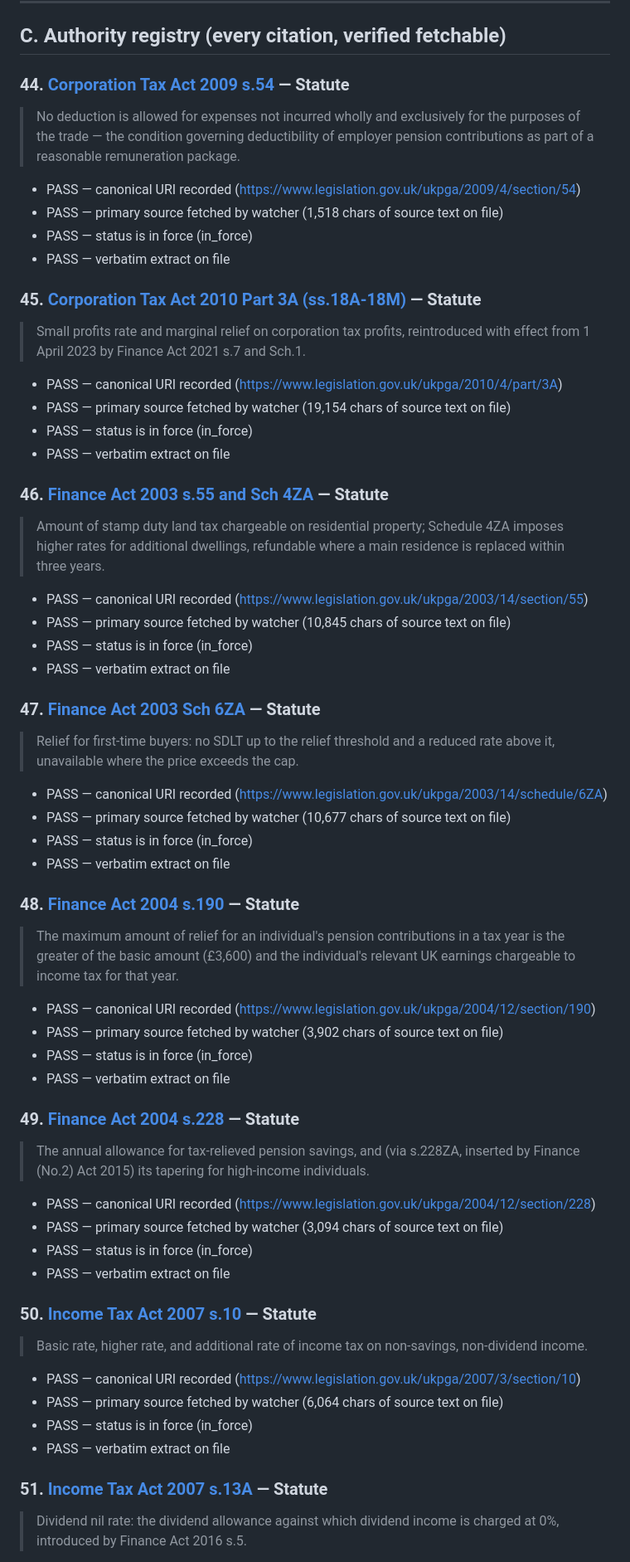
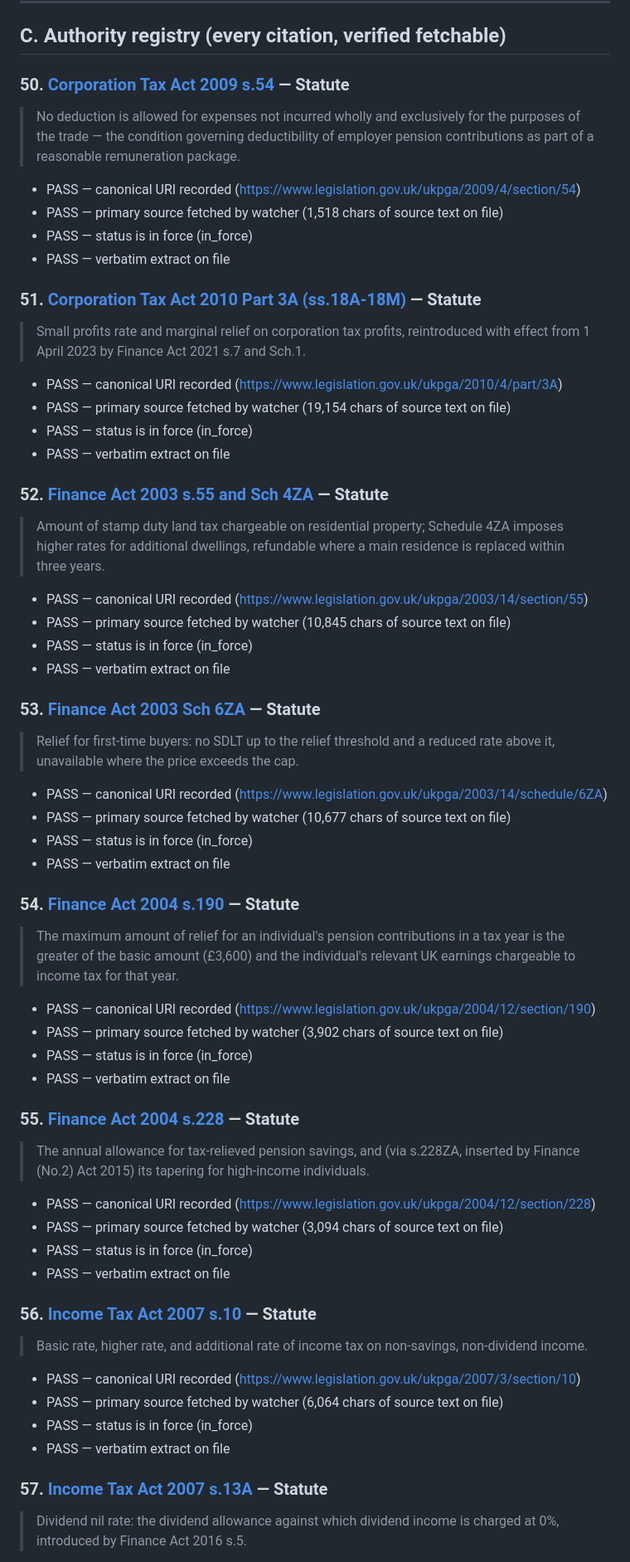
Before and after one commit to kfrem/kafs-tax-planner, a Markdown page: docs/RULE_BASE_REVIEW_PACK.md, the part around one of its changes. Shown at 83% size. Drawn GitHub-style.

```diff
--- a/docs/RULE_BASE_REVIEW_PACK.md
+++ b/docs/RULE_BASE_REVIEW_PACK.md
@@ -563,56 +642,56 @@ rule-base release, with your name and the date.
 ---
 ## C. Authority registry (every citation, verified fetchable)
 
-### 44. [Corporation Tax Act 2009 s.54](https://www.legislation.gov.uk/ukpga/2009/4/section/54) — Statute
+### 50. [Corporation Tax Act 2009 s.54](https://www.legislation.gov.uk/ukpga/2009/4/section/54) — Statute
 > No deduction is allowed for expenses not incurred wholly and exclusively for the purposes of the trade — the condition governing deductibility of employer pension contributions as part of a reasonable remuneration package.
 - PASS — canonical URI recorded (https://www.legislation.gov.uk/ukpga/2009/4/section/54)
 - PASS — primary source fetched by watcher (1,518 chars of source text on file)
 - PASS — status is in force (in_force)
 - PASS — verbatim extract on file
 
-### 45. [Corporation Tax Act 2010 Part 3A (ss.18A-18M)](https://www.legislation.gov.uk/ukpga/2010/4/part/3A) — Statute
+### 51. [Corporation Tax Act 2010 Part 3A (ss.18A-18M)](https://www.legislation.gov.uk/ukpga/2010/4/part/3A) — Statute
 > Small profits rate and marginal relief on corporation tax profits, reintroduced with effect from 1 April 2023 by Finance Act 2021 s.7 and Sch.1.
 - PASS — canonical URI recorded (https://www.legislation.gov.uk/ukpga/2010/4/part/3A)
 - PASS — primary source fetched by watcher (19,154 chars of source text on file)
 - PASS — status is in force (in_force)
 - PASS — verbatim extract on file
 
-### 46. [Finance Act 2003 s.55 and Sch 4ZA](https://www.legislation.gov.uk/ukpga/2003/14/section/55) — Statute
+### 52. [Finance Act 2003 s.55 and Sch 4ZA](https://www.legislation.gov.uk/ukpga/2003/14/section/55) — Statute
 > Amount of stamp duty land tax chargeable on residential property; Schedule 4ZA imposes higher rates for additional dwellings, refundable where a main residence is replaced within three years.
 - PASS — canonical URI recorded (https://www.legislation.gov.uk/ukpga/2003/14/section/55)
 - PASS — primary source fetched by watcher (10,845 chars of source text on file)
 - PASS — status is in force (in_force)
 - PASS — verbatim extract on file
 
-### 47. [Finance Act 2003 Sch 6ZA](https://www.legislation.gov.uk/ukpga/2003/14/schedule/6ZA) — Statute
+### 53. [Finance Act 2003 Sch 6ZA](https://www.legislation.gov.uk/ukpga/2003/14/schedule/6ZA) — Statute
 > Relief for first-time buyers: no SDLT up to the relief threshold and a reduced rate above it, unavailable where the price exceeds the cap.
 - PASS — canonical URI recorded (https://www.legislation.gov.uk/ukpga/2003/14/schedule/6ZA)
 - PASS — primary source fetched by watcher (10,677 chars of source text on file)
 - PASS — status is in force (in_force)
 - PASS — verbatim extract on file
 
-### 48. [Finance Act 2004 s.190](https://www.legislation.gov.uk/ukpga/2004/12/section/190) — Statute
+### 54. [Finance Act 2004 s.190](https://www.legislation.gov.uk/ukpga/2004/12/section/190) — Statute
 > The maximum amount of relief for an individual's pension contributions in a tax year is the greater of the basic amount (£3,600) and the individual's relevant UK earnings chargeable to income tax for that year.
 - PASS — canonical URI recorded (https://www.legislation.gov.uk/ukpga/2004/12/section/190)
 - PASS — primary source fetched by watcher (3,902 chars of source text on file)
 - PASS — status is in force (in_force)
 - PASS — verbatim extract on file
 
-### 49. [Finance Act 2004 s.228](https://www.legislation.gov.uk/ukpga/2004/12/section/228) — Statute
+### 55. [Finance Act 2004 s.228](https://www.legislation.gov.uk/ukpga/2004/12/section/228) — Statute
 > The annual allowance for tax-relieved pension savings, and (via s.228ZA, inserted by Finance (No.2) Act 2015) its tapering for high-income individuals.
 - PASS — canonical URI recorded (https://www.legislation.gov.uk/ukpga/2004/12/section/228)
 - PASS — primary source fetched by watcher (3,094 chars of source text on file)
 - PASS — status is in force (in_force)
 - PASS — verbatim extract on file
 
-### 50. [Income Tax Act 2007 s.10](https://www.legislation.gov.uk/ukpga/2007/3/section/10) — Statute
+### 56. [Income Tax Act 2007 s.10](https://www.legislation.gov.uk/ukpga/2007/3/section/10) — Statute
 > Basic rate, higher rate, and additional rate of income tax on non-savings, non-dividend income.
 - PASS — canonical URI recorded (https://www.legislation.gov.uk/ukpga/2007/3/section/10)
 - PASS — primary source fetched by watcher (6,064 chars of source text on file)
 - PASS — status is in force (in_force)
 - PASS — verbatim extract on file
 
-### 51. [Income Tax Act 2007 s.13A](https://www.legislation.gov.uk/ukpga/2007/3/section/13A) — Statute
+### 57. [Income Tax Act 2007 s.13A](https://www.legislation.gov.uk/ukpga/2007/3/section/13A) — Statute
 > Dividend nil rate: the dividend allowance against which dividend income is charged at 0%, introduced by Finance Act 2016 s.5.
 - PASS — canonical URI recorded (https://www.legislation.gov.uk/ukpga/2007/3/section/13A)
 - PASS — primary source fetched by watcher (3,513 chars of source text on file)
```
Also changed, not shown: other parts of docs/RULE_BASE_REVIEW_PACK.md (+131 -53 lines).
